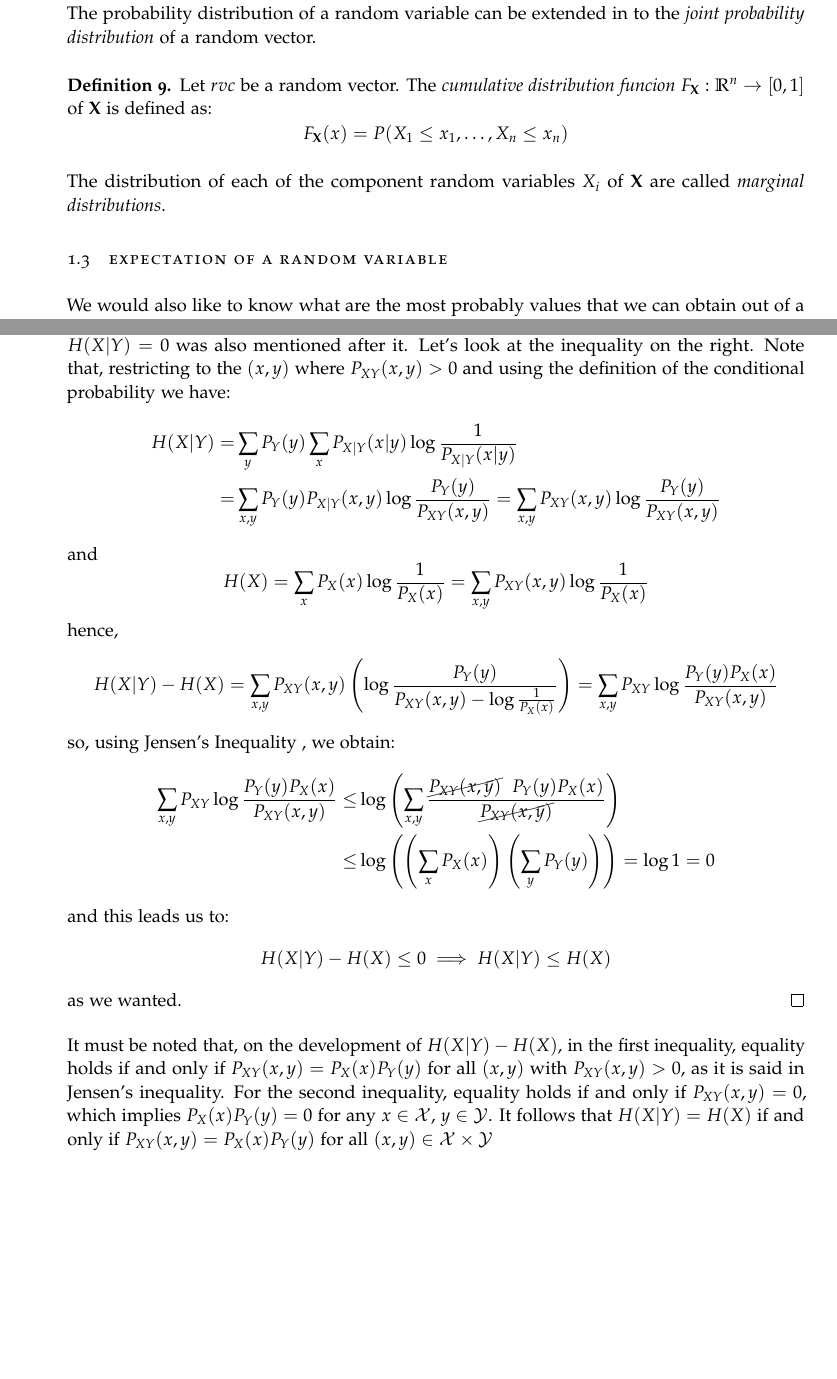
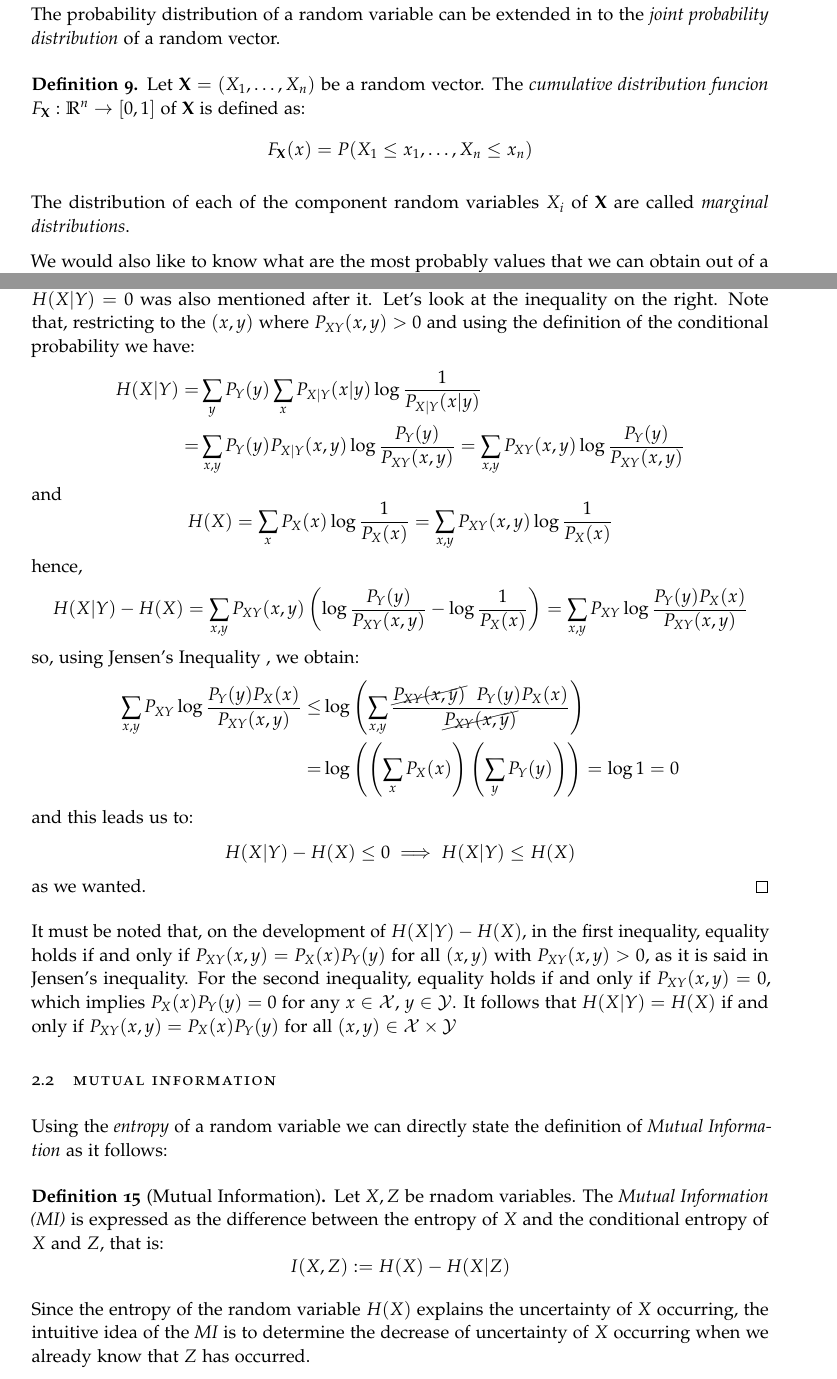
Before and after one commit to fjsaezm/Mutual-Information-in-Unsupervised-Machine-Learning, a LaTeX thesis (thesis.tex, which reads Chapters/1-Probability-Theory/1-Introduction.tex, Chapters/2-Information-Theory/1-Entropy-MI.tex): two parts of pages 8 and 14 of 17 before the commit and two parts of pages 8 and 13 of 16 after it, joined at a grey line, cut so that both start at the same text, the shorter picture padded with empty space. Compiled offline with pdfLaTeX.

Commit message:
Reestructure folders

```diff
--- a/Chapters/probability.tex
+++ b/Chapters/1-Probability-Theory/1-Introduction.tex
@@ -150,18 +150,13 @@ In order to set the notation for these kinds of situations, we will introduce \e
 The probability distribution of a random variable can be extended in to the \emph{joint probability distribution} of a random vector.
 
 \begin{ndef}
-Let $rvc$ be a random vector. The \emph{cumulative distribution funcion} $F_{\rv} : \R^n \to [0,1]$ of $\rv$ is defined as:
+Let $\rvc$ be a random vector. The \emph{cumulative distribution funcion} $F_{\rv} : \R^n \to [0,1]$ of $\rv$ is defined as:
 $$
 F_{\rv}(x) = P(X_1 \leq x_1 , \dots, X_n \leq x_n)
 $$
 \end{ndef}
 
 The distribution of each of the component random variables $X_i$ of $\rv$ are called \emph{marginal distributions}.
-
-
-
-
-\section{Expectation of a Random Variable}
 
 We would also like to know what are the most probably values that we can obtain out of a random variable.  This is called the \emph{expectation} of a random variable.
 
--- a/Chapters/info-theory.tex
+++ b/Chapters/2-Information-Theory/1-Entropy-MI.tex
@@ -81,11 +80,11 @@ H(X) = \sum_x P_X(x) \log \frac{1}{P_X(x)} = \sum_{x,y}P_{XY}(x,y) \log \frac{1}
 $$
 hence,
 $$
-H(X|Y) - H(X) = \sum_{x,y}P_{XY}(x,y) \left( \log \frac{P_Y(y)}{P_{XY}(x,y) - \log \frac{1}{P_X(x)}}\right) = \sum_{x,y}P_{XY}\log \frac{P_Y(y)P_X(x)}{P_{XY}(x,y)}
+H(X|Y) - H(X) = \sum_{x,y}P_{XY}(x,y) \left( \log \frac{P_Y(y)}{P_{XY}(x,y)} - \log \frac{1}{P_X(x)}\right) = \sum_{x,y}P_{XY}\log \frac{P_Y(y)P_X(x)}{P_{XY}(x,y)}
 $$
 so, using Jensen's Inequality , we obtain:
 \begin{align*}
-\sum_{x,y}P_{XY}\log \frac{P_Y(y)P_X(x)}{P_{XY}(x,y)} \leq & \log \left( \sum_{x,y}\frac{ \cancel{P_{XY}(x,y)} \ \  P_Y(y) P_X(x)}{\cancel{P_{XY}(x,y)}} \right) \\ \leq & \log\left( \left( \sum_x P_X(x) \right) \left(\sum_y P_Y(y)\right)\right) = \log 1 = 0
+\sum_{x,y}P_{XY}\log \frac{P_Y(y)P_X(x)}{P_{XY}(x,y)} \leq & \log \left( \sum_{x,y}\frac{ \cancel{P_{XY}(x,y)} \ \  P_Y(y) P_X(x)}{\cancel{P_{XY}(x,y)}} \right) \\ = & \log\left( \left( \sum_x P_X(x) \right) \left(\sum_y P_Y(y)\right)\right) = \log 1 = 0
 \end{align*}
 and this leads us to:
 $$
@@ -97,3 +96,17 @@ as we wanted.
 It must be noted that, on the development of $H(X|Y) - H(X)$, in the first inequality, equality holds if and only if $P_{XY}(x,y) = P_X(x) P_Y(y)$ for all $(x,y)$ with $P_{XY} (x,y) > 0$, as it is said in Jensen's inequality. For the second inequality, equality holds if and only if $P_{XY}(x,y) = 0$, which implies $P_X(x)P_Y(y) = 0$ for any $x\in \mathcal X$, $y \in \mathcal Y$. It follows that $H(X|Y) = H(X)$ if and only if $P_{XY}(x,y) = P_X(x)P_Y(y)$ for all $(x,y) \in \mathcal X \times \mathcal Y$
 % Do I have to define it for the continuous case?
 % Will I use the continuous or the discrete case?
+
+\section{Mutual Information}
+
+Using the \emph{entropy} of a random variable we can directly state the definition of \emph{Mutual Information} as it follows:
+
+\begin{ndef}[Mutual Information]
+Let $X,Z$ be rnadom variables. The \emph{Mutual Information (MI)} is expressed as the difference between the entropy of $X$ and the conditional entropy of $X$ and $Z$, that is:
+$$
+I(X,Z) := H(X) - H(X|Z)
+$$
+\end{ndef}
+
+Since the entropy of the random variable $H(X)$ explains the uncertainty of $X$ occurring, the intuitive idea of the \emph{MI} is to determine the decrease of uncertainty of $X$ occurring when we already
+know that $Z$ has occurred.
--- a/thesis.tex
+++ b/thesis.tex
@@ -23,7 +23,7 @@
 %   pdflatex --shell-escape main.tex
 
 % Opciones del tipo de documento
-\documentclass[twoside,openright,titlepage,numbers=noenddot,openany,headinclude,footinclude=true, cleardoublepage=empty,abstractoff,BCOR=5mm,paper=a4,fontsize=11pt, dvipsnames]{scrreprt}
+\documentclass[oneside,openright,titlepage,numbers=noenddot,openany,headinclude,footinclude=true, cleardoublepage=empty,abstractoff,BCOR=5mm,paper=a4,fontsize=11pt, dvipsnames]{scrreprt}
 
 % LaTeX packages loaded on start
 \usepackage[utf8]{inputenc}
@@ -141,7 +141,7 @@ Abstract
 }
 \part{Information Theory}
 \chapter{Mutual Information}
-\input{Chapters/info-theory}
+\input{Chapters/2-Information-Theory/1-Entropy-MI}
 
 
 
```
Also changed, not shown: Chapters/APPENDIX/APPENDIX-A.tex (renamed from Chapters/appendix-a.tex), thesis.pdf, Chapters/2-Information-Theory/1-Entropy-MI.tex (1 more changed lines), thesis.tex (6 more changed lines).
